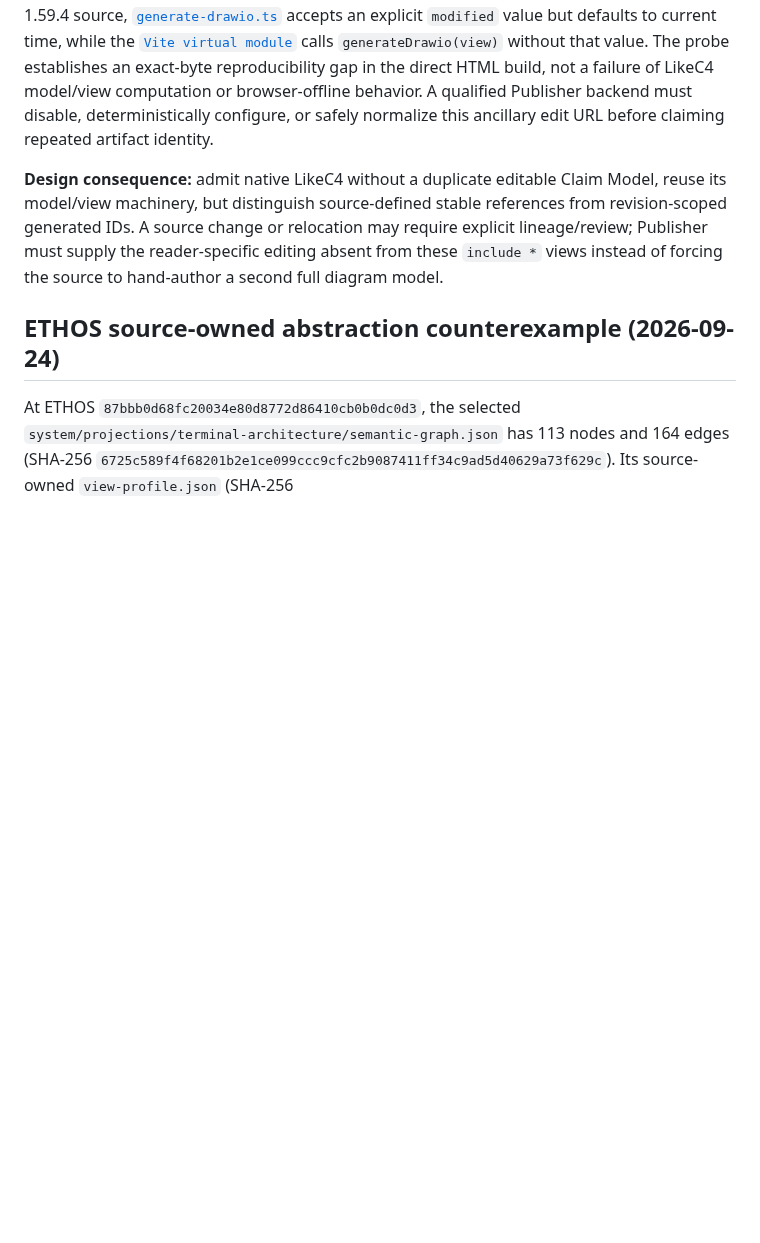
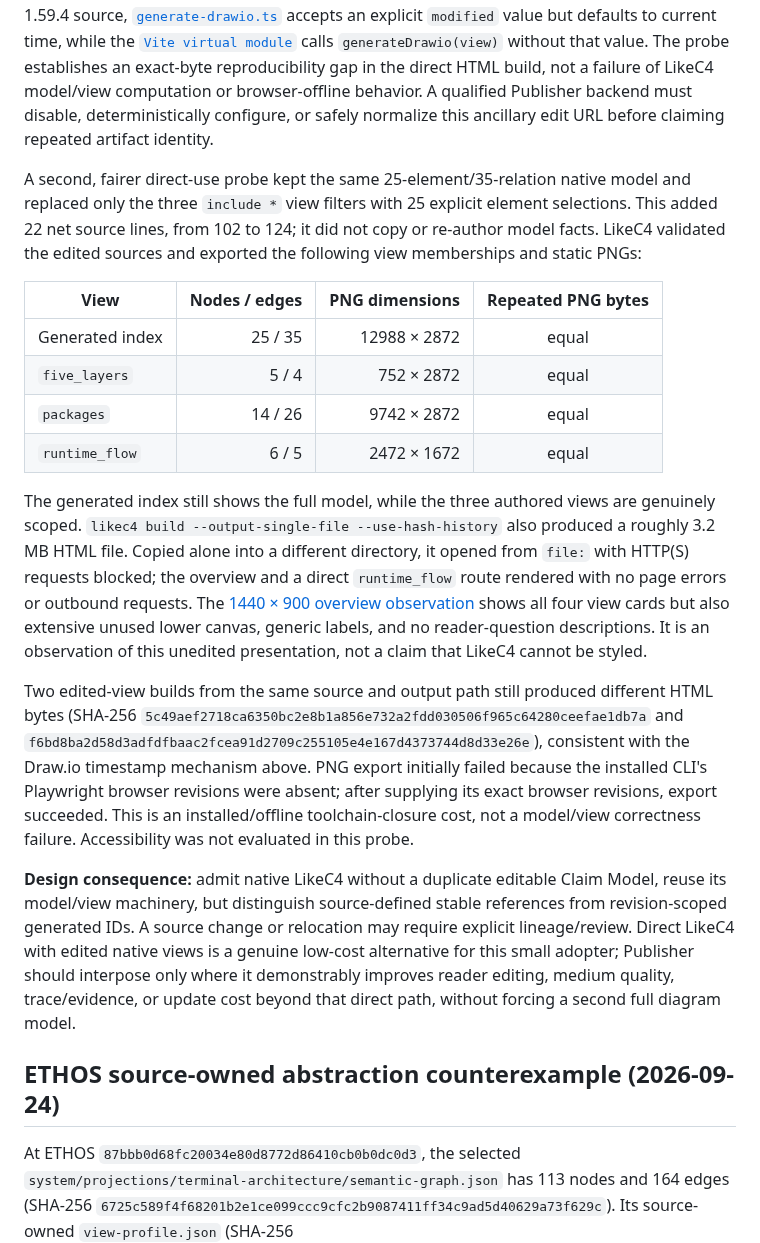
Before and after one commit to HengYangDS/architecture-publisher, a Markdown page: docs/research/mechanism-evaluation.md, the part around the change. GitHub-like rendering; blank space fills up the shorter version.

Commit message:
docs(research): compare direct LikeC4 edited views

```diff
--- a/docs/research/mechanism-evaluation.md
+++ b/docs/research/mechanism-evaluation.md
@@ -305,12 +305,47 @@ LikeC4 model/view computation or browser-offline behavior. A qualified
 Publisher backend must disable, deterministically configure, or safely
 normalize this ancillary edit URL before claiming repeated artifact identity.
 
+A second, fairer direct-use probe kept the same 25-element/35-relation native
+model and replaced only the three `include *` view filters with 25 explicit
+element selections. This added 22 net source lines, from 102 to 124; it did not
+copy or re-author model facts. LikeC4 validated the edited sources and exported
+the following view memberships and static PNGs:
+
+| View            | Nodes / edges | PNG dimensions | Repeated PNG bytes |
+| --------------- | ------------: | -------------: | :----------------: |
+| Generated index |       25 / 35 |   12988 × 2872 |       equal        |
+| `five_layers`   |         5 / 4 |     752 × 2872 |       equal        |
+| `packages`      |       14 / 26 |    9742 × 2872 |       equal        |
+| `runtime_flow`  |         6 / 5 |    2472 × 1672 |       equal        |
+
+The generated index still shows the full model, while the three authored views
+are genuinely scoped. `likec4 build --output-single-file --use-hash-history`
+also produced a roughly 3.2 MB HTML file. Copied alone into a different
+directory, it opened from `file:` with HTTP(S) requests blocked; the overview
+and a direct `runtime_flow` route rendered with no page errors or outbound
+requests. The [1440 × 900 overview observation](evidence/di-effect-likec4-targeted-overview.png)
+shows all four view cards but also extensive unused lower canvas, generic
+labels, and no reader-question descriptions. It is an observation of this
+unedited presentation, not a claim that LikeC4 cannot be styled.
+
+Two edited-view builds from the same source and output path still produced
+different HTML bytes (SHA-256
+`5c49aef2718ca6350bc2e8b1a856e732a2fdd030506f965c64280ceefae1db7a`
+and `f6bd8ba2d58d3adfdfbaac2fcea91d2709c255105e4e167d4373744d8d33e26e`),
+consistent with the Draw.io timestamp mechanism above. PNG export initially
+failed because the installed CLI's Playwright browser revisions were absent;
+after supplying its exact browser revisions, export succeeded. This is an
+installed/offline toolchain-closure cost, not a model/view correctness failure.
+Accessibility was not evaluated in this probe.
+
 **Design consequence:** admit native LikeC4 without a duplicate editable Claim
 Model, reuse its model/view machinery, but distinguish source-defined stable
 references from revision-scoped generated IDs. A source change or relocation
-may require explicit lineage/review; Publisher must supply the reader-specific
-editing absent from these `include *` views instead of forcing the source to
-hand-author a second full diagram model.
+may require explicit lineage/review. Direct LikeC4 with edited native views is
+a genuine low-cost alternative for this small adopter; Publisher should
+interpose only where it demonstrably improves reader editing, medium quality,
+trace/evidence, or update cost beyond that direct path, without forcing a
+second full diagram model.
 
 ## ETHOS source-owned abstraction counterexample (2026-09-24)
 
```
Also changed, not shown: docs/research/evidence/di-effect-likec4-targeted-overview.png (added).
